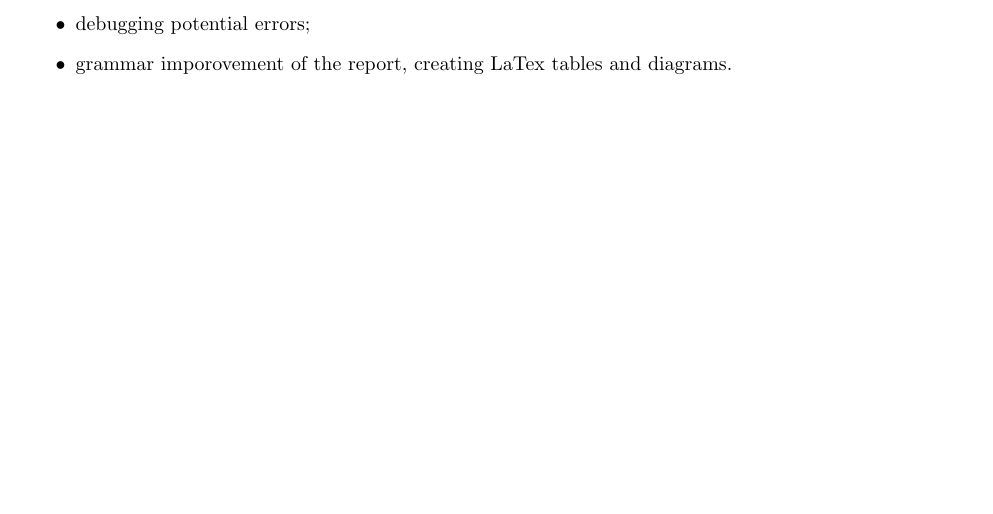
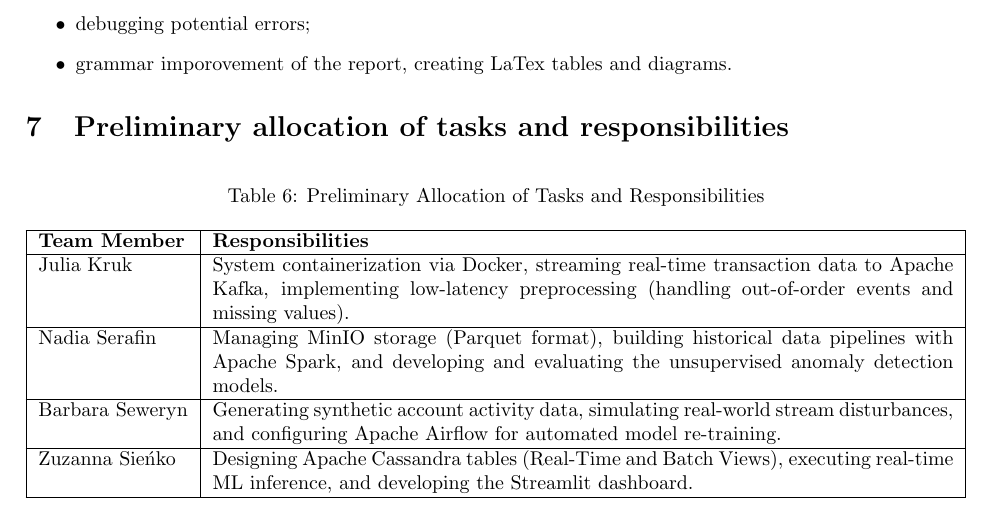
Before and after one commit to krukj/big-data-analytics, a LaTeX document (report.tex): part of page 12 of 13, cut so that both start at the same text, the shorter picture padded with empty space. Compiled offline with pdfLaTeX.

Commit message:
add team responsibilities

```diff
--- a/report.tex
+++ b/report.tex
@@ -415,6 +415,21 @@ Specifically, they will be used for:
     \item grammar imporovement of the report, creating LaTex tables and diagrams.
 \end{itemize}
 
+\section{Preliminary allocation of tasks and responsibilities}
+
+\begin{table}[htbp]
+    \centering
+    \caption{Preliminary Allocation of Tasks and Responsibilities}
+    \label{tab:task_allocation}
+    \begin{tabularx}{\textwidth}{|l|X|}
+        \hline
+        \textbf{Team Member} & \textbf{Responsibilities} \\ \hline
+        Julia Kruk & System containerization via Docker, streaming real-time transaction data to Apache Kafka, implementing low-latency preprocessing (handling out-of-order events and missing values). \\ \hline
+        Nadia Serafin & Managing MinIO storage (Parquet format), building historical data pipelines with Apache Spark, and developing and evaluating the unsupervised anomaly detection models. \\ \hline
+        Barbara Seweryn & Generating synthetic account activity data, simulating real-world stream disturbances, and configuring Apache Airflow for automated model re-training. \\ \hline
+        Zuzanna Sieńko & Designing Apache Cassandra tables (Real-Time and Batch Views), executing real-time ML inference, and developing the Streamlit dashboard. \\ \hline
+    \end{tabularx}
+\end{table}
 
 \newpage
 % ----------------------------  LIST OF FIGURES --------------------------------
```
